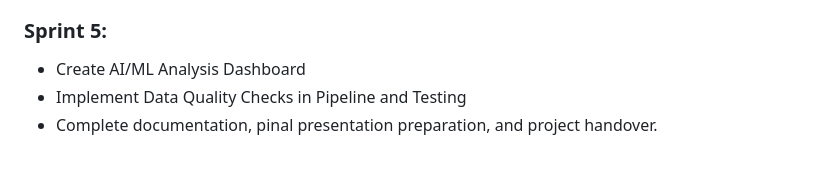
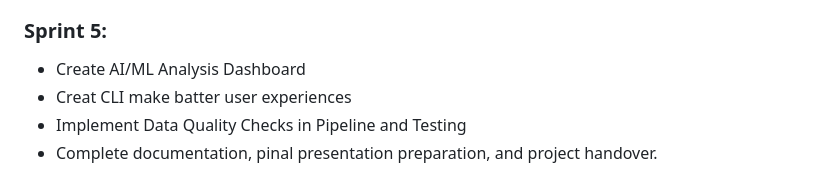
Before and after one commit to EC528-Fall-2024/automation-snowflake-harness, a Markdown page: README.md, the part around the change. Rendered like a GitHub page.

```diff
--- a/README.md
+++ b/README.md
@@ -135,6 +135,7 @@ The solution revolves around leveraging Liquibase to manage Snowflake database m
 
 ### **Sprint 5**:
 - Create AI/ML Analysis Dashboard
+- Creat CLI make batter user experiences
 - Implement Data Quality Checks in Pipeline and Testing
 - Complete documentation, pinal presentation preparation, and project handover.
 <!--
```
